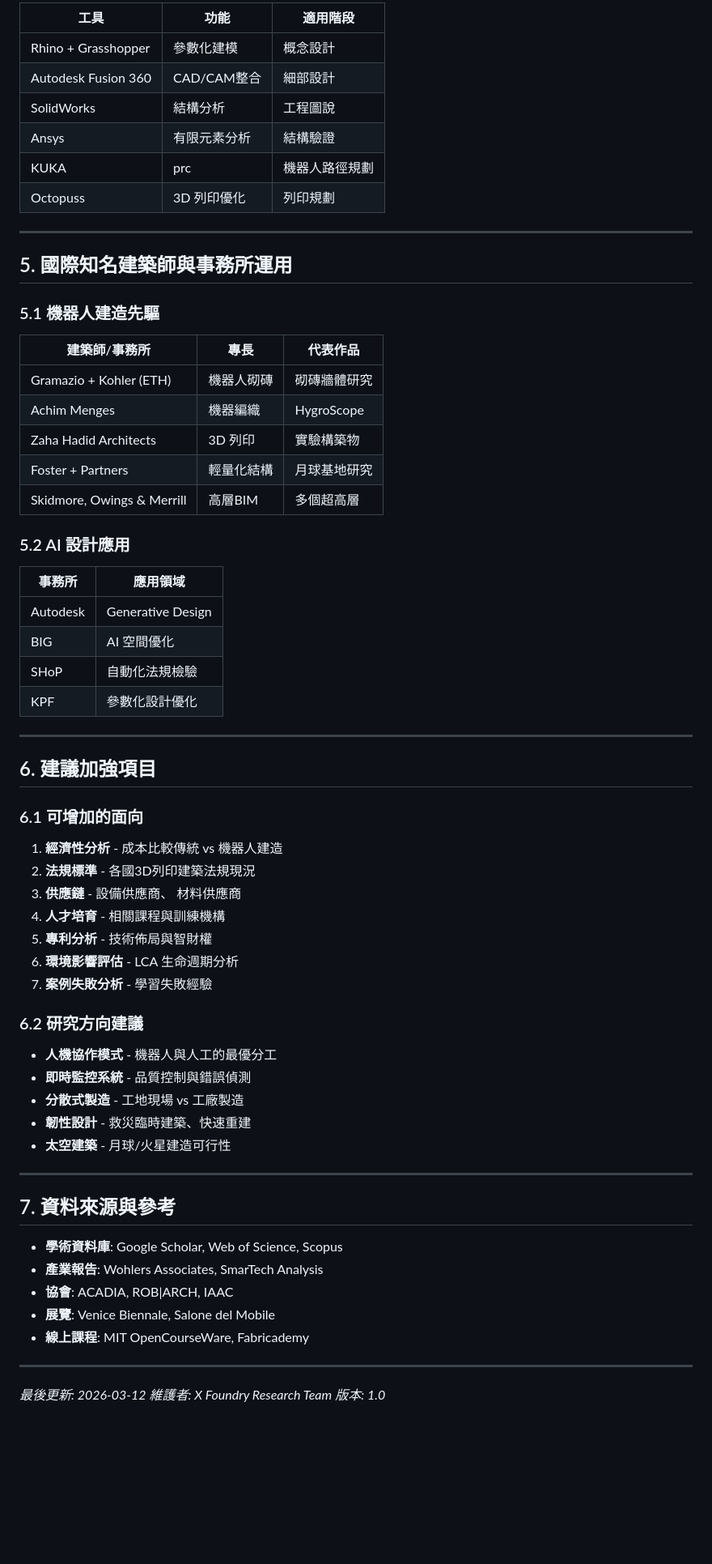
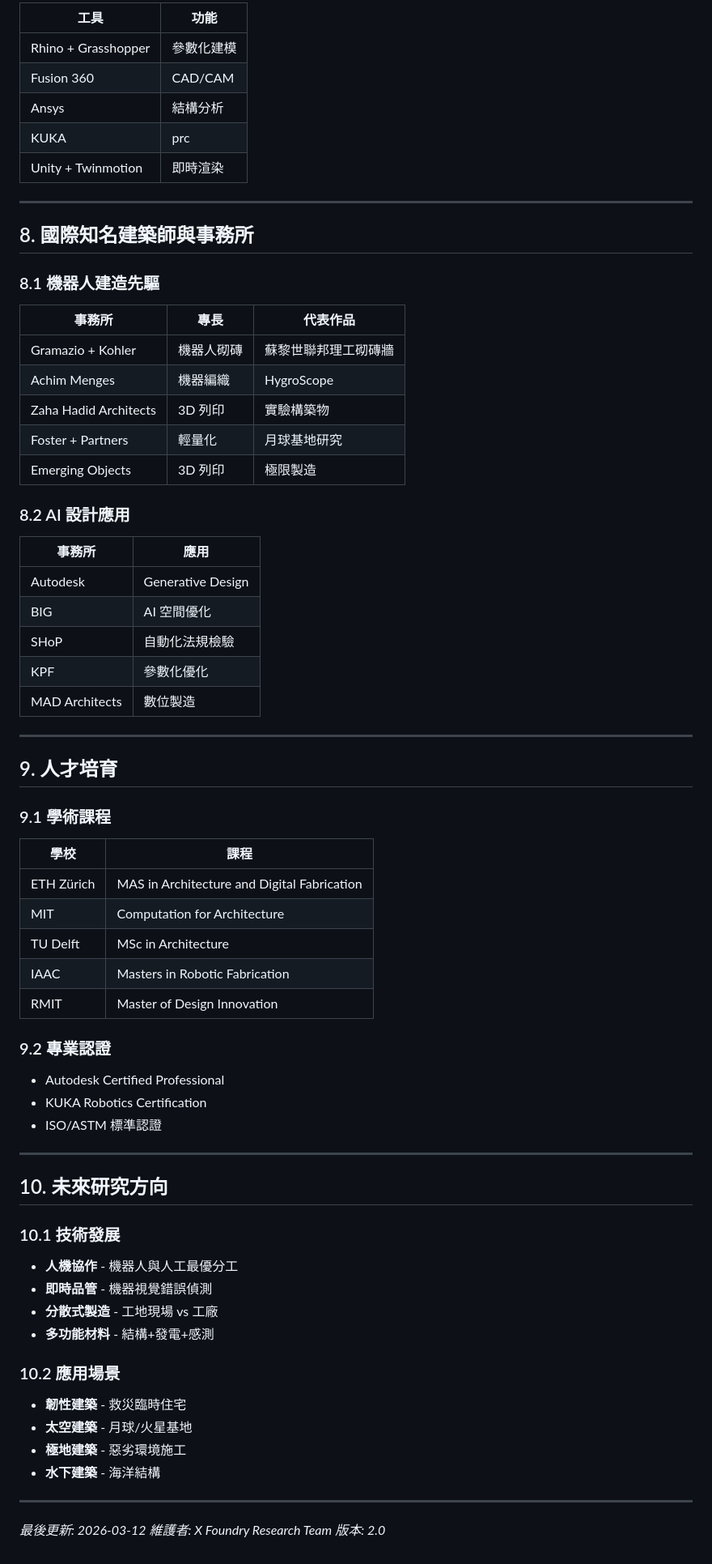
Before and after one commit to kcfoundry99-dev/xfoundry-research-db, a Markdown page: README.md, the part around one of its changes. Shown at 81% size. GitHub-like rendering; blank space fills up the shorter version.

```diff
--- a/README.md
+++ b/README.md
@@ -100,70 +204,76 @@
 
-| 工具 | 功能 | 適用階段 |
-|------|------|----------|
-| Rhino + Grasshopper | 參數化建模 | 概念設計 |
-| Autodesk Fusion 360 | CAD/CAM整合 | 細部設計 |
-| SolidWorks | 結構分析 | 工程圖說 |
-| Ansys | 有限元素分析 | 結構驗證 |
-| KUKA|prc | 機器人路徑規劃 | 製造規劃 |
-| Octopuss | 3D 列印優化 | 列印規劃 |
+| 工具 | 功能 |
+|------|------|
+| Rhino + Grasshopper | 參數化建模 |
+| Fusion 360 | CAD/CAM |
+| Ansys | 結構分析 |
+| KUKA|prc | 機器人規劃 |
+| Unity + Twinmotion | 即時渲染 |
 
 ---
 
-## 5. 國際知名建築師與事務所運用
+## 8. 國際知名建築師與事務所
 
-### 5.1 機器人建造先驅
+### 8.1 機器人建造先驅
 
-| 建築師/事務所 | 專長 | 代表作品 |
-|---------------|------|----------|
-|Gramazio + Kohler (ETH) | 機器人砌磚 | 砌磚牆體研究 |
+| 事務所 | 專長 | 代表作品 |
+|--------|------|----------|
+| Gramazio + Kohler | 機器人砌磚 | 蘇黎世聯邦理工砌磚牆 |
 | Achim Menges | 機器編織 | HygroScope |
 | Zaha Hadid Architects | 3D 列印 | 實驗構築物 |
-| Foster + Partners | 輕量化結構 | 月球基地研究 |
-| Skidmore, Owings & Merrill | 高層BIM | 多個超高層 |
+| Foster + Partners | 輕量化 | 月球基地研究 |
+| Emerging Objects | 3D 列印 | 極限製造 |
 
-### 5.2 AI 設計應用
+### 8.2 AI 設計應用
 
-| 事務所 | 應用領域 |
-|--------|----------|
+| 事務所 | 應用 |
+|--------|------|
 | Autodesk | Generative Design |
 | BIG | AI 空間優化 |
 | SHoP | 自動化法規檢驗 |
-| KPF | 參數化設計優化 |
+| KPF | 參數化優化 |
+| MAD Architects | 數位製造 |
 
 ---
 
-## 6. 建議加強項目
+## 9. 人才培育
 
-### 6.1 可增加的面向
+### 9.1 學術課程
 
-1. **經濟性分析** - 成本比較傳統 vs 機器人建造
-2. **法規標準** - 各國3D列印建築法規現況
-3. **供應鏈** - 設備供應商、 材料供應商
-4. **人才培育** - 相關課程與訓練機構
-5. **專利分析** - 技術佈局與智財權
-6. **環境影響評估** - LCA 生命週期分析
-7. **案例失敗分析** - 學習失敗經驗
+| 學校 | 課程 |
+|------|------|
+| ETH Zürich | MAS in Architecture and Digital Fabrication |
+| MIT | Computation for Architecture |
+| TU Delft | MSc in Architecture |
+| IAAC | Masters in Robotic Fabrication |
+| RMIT | Master of Design Innovation |
 
-### 6.2 研究方向建議
+### 9.2 專業認證
 
-- **人機協作模式** - 機器人與人工的最優分工
-- **即時監控系統** - 品質控制與錯誤偵測
-- **分散式製造** - 工地現場 vs 工廠製造
-- **韌性設計** - 救災臨時建築、快速重建
-- **太空建築** - 月球/火星建造可行性
+- Autodesk Certified Professional
+- KUKA Robotics Certification
+- ISO/ASTM 標準認證
 
 ---
 
-## 7. 資料來源與參考
+## 10. 未來研究方向
 
-- **學術資料庫**: Google Scholar, Web of Science, Scopus
-- **產業報告**: Wohlers Associates, SmarTech Analysis
-- **協會**: ACADIA, ROB|ARCH, IAAC
-- **展覽**: Venice Biennale, Salone del Mobile
-- **線上課程**: MIT OpenCourseWare, Fabricademy
+### 10.1 技術發展
+
+- **人機協作** - 機器人與人工最優分工
+- **即時品管** - 機器視覺錯誤偵測
+- **分散式製造** - 工地現場 vs 工廠
+- **多功能材料** - 結構+發電+感測
+
+### 10.2 應用場景
+
+- **韌性建築** - 救災臨時住宅
+- **太空建築** - 月球/火星基地
+- **極地建築** - 惡劣環境施工
+- **水下建築** - 海洋結構
 
 ---
 
 *最後更新: 2026-03-12*
 *維護者: X Foundry Research Team*
-*版本: 1.0*
+*版本: 2.0*
```
Also changed, not shown: other parts of README.md (+155 -51 lines).
